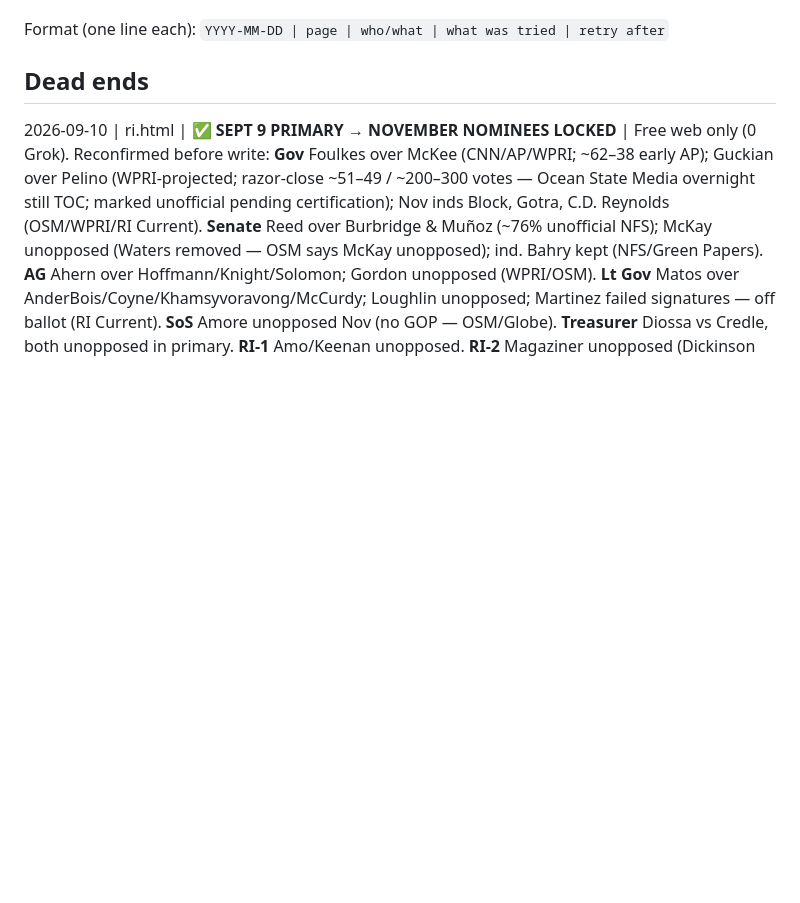
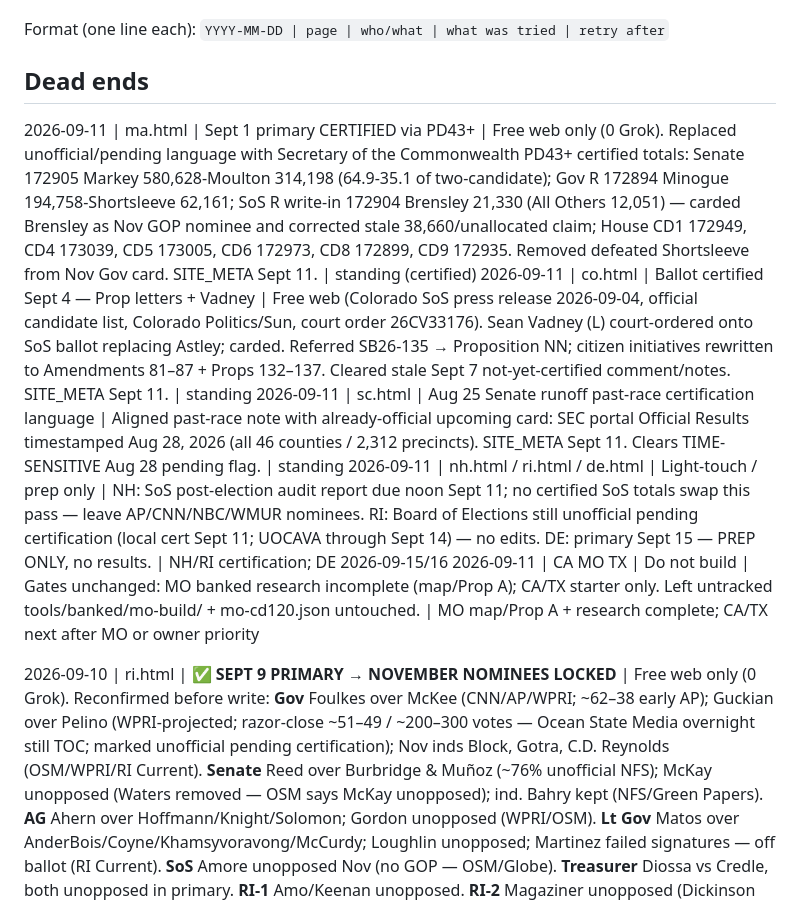
Before and after one commit to PonyXCNB/checknbalance, a Markdown page: tools/research-ledger.md, the part around the change. GitHub-like rendering; blank space fills up the shorter version.

Commit message:
Log Sept 11 daily-refresh research ledger (MA cert, CO ballot, SC runoff, DE prep).

```diff
--- a/tools/research-ledger.md
+++ b/tools/research-ledger.md
@@ -10,6 +10,13 @@ Format (one line each):
 `YYYY-MM-DD | page | who/what | what was tried | retry after`
 
 ## Dead ends
+
+
+2026-09-11 | ma.html | Sept 1 primary CERTIFIED via PD43+ | Free web only (0 Grok). Replaced unofficial/pending language with Secretary of the Commonwealth PD43+ certified totals: Senate 172905 Markey 580,628-Moulton 314,198 (64.9-35.1 of two-candidate); Gov R 172894 Minogue 194,758-Shortsleeve 62,161; SoS R write-in 172904 Brensley 21,330 (All Others 12,051) — carded Brensley as Nov GOP nominee and corrected stale 38,660/unallocated claim; House CD1 172949, CD4 173039, CD5 173005, CD6 172973, CD8 172899, CD9 172935. Removed defeated Shortsleeve from Nov Gov card. SITE_META Sept 11. | standing (certified)
+2026-09-11 | co.html | Ballot certified Sept 4 — Prop letters + Vadney | Free web (Colorado SoS press release 2026-09-04, official candidate list, Colorado Politics/Sun, court order 26CV33176). Sean Vadney (L) court-ordered onto SoS ballot replacing Astley; carded. Referred SB26-135 → Proposition NN; citizen initiatives rewritten to Amendments 81–87 + Props 132–137. Cleared stale Sept 7 not-yet-certified comment/notes. SITE_META Sept 11. | standing
+2026-09-11 | sc.html | Aug 25 Senate runoff past-race certification language | Aligned past-race note with already-official upcoming card: SEC portal Official Results timestamped Aug 28, 2026 (all 46 counties / 2,312 precincts). SITE_META Sept 11. Clears TIME-SENSITIVE Aug 28 pending flag. | standing
+2026-09-11 | nh.html / ri.html / de.html | Light-touch / prep only | NH: SoS post-election audit report due noon Sept 11; no certified SoS totals swap this pass — leave AP/CNN/NBC/WMUR nominees. RI: Board of Elections still unofficial pending certification (local cert Sept 11; UOCAVA through Sept 14) — no edits. DE: primary Sept 15 — PREP ONLY, no results. | NH/RI certification; DE 2026-09-15/16
+2026-09-11 | CA MO TX | Do not build | Gates unchanged: MO banked research incomplete (map/Prop A); CA/TX starter only. Left untracked tools/banked/mo-build/ + mo-cd120.json untouched. | MO map/Prop A + research complete; CA/TX next after MO or owner priority
 
 
 2026-09-10 | ri.html | ✅ **SEPT 9 PRIMARY → NOVEMBER NOMINEES LOCKED** | Free web only (0 Grok). Reconfirmed before write: **Gov** Foulkes over McKee (CNN/AP/WPRI; ~62–38 early AP); Guckian over Pelino (WPRI-projected; razor-close ~51–49 / ~200–300 votes — Ocean State Media overnight still TOC; marked unofficial pending certification); Nov inds Block, Gotra, C.D. Reynolds (OSM/WPRI/RI Current). **Senate** Reed over Burbridge & Muñoz (~76% unofficial NFS); McKay unopposed (Waters removed — OSM says McKay unopposed); ind. Bahry kept (NFS/Green Papers). **AG** Ahern over Hoffmann/Knight/Solomon; Gordon unopposed (WPRI/OSM). **Lt Gov** Matos over AnderBois/Coyne/Khamsyvoravong/McCurdy; Loughlin unopposed; Martinez failed signatures — off ballot (RI Current). **SoS** Amore unopposed Nov (no GOP — OSM/Globe). **Treasurer** Diossa vs Credle, both unopposed in primary. **RI-1** Amo/Keenan unopposed. **RI-2** Magaziner unopposed (Dickinson failed petition — removed); Mellor over Skoly (OSM/WPRI). Locals noted not carded: Providence mayor Morales over Smiley; Pawtucket Greenman over Grebien (WPRI/OSM). Voices 0/20; Verify 65→62. SITE_META Sept 10. | certification / official canvass
```
